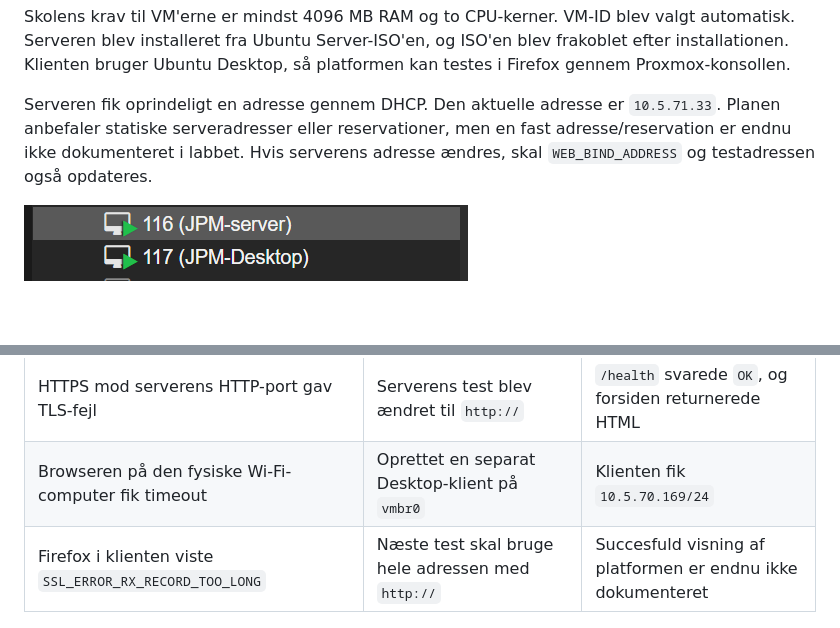
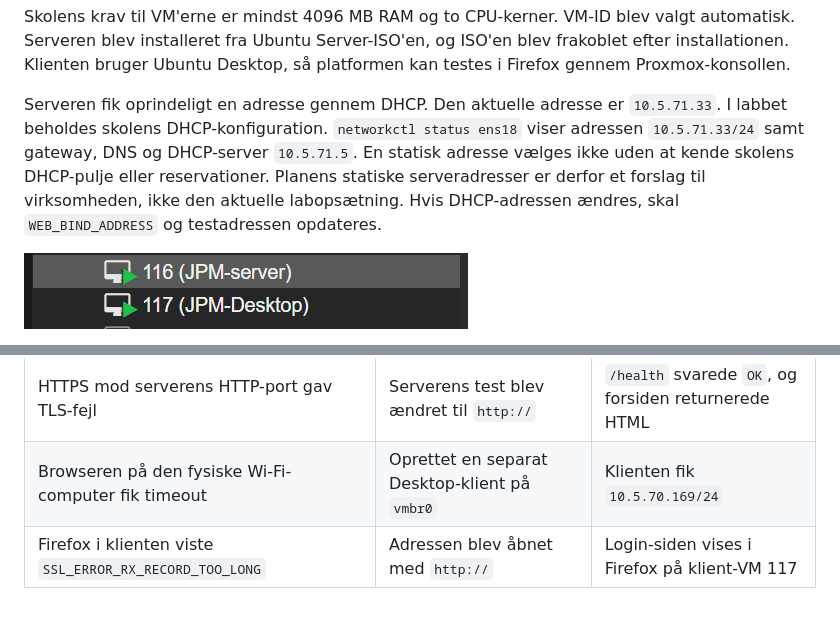
Before and after one commit to R0botninj4/Kvist-Bjaelke, a Markdown page: README.md, 2 parts joined by grey strips. Drawn GitHub-style; blank space fills up the shorter version.

```diff
--- a/README.md
+++ b/README.md
@@ -170,7 +170,7 @@ De mindre subnet er sammenligninger, ikke ekstra netværk, der oprettes oven i /
 
 Skolens krav til VM'erne er mindst 4096 MB RAM og to CPU-kerner. VM-ID blev valgt automatisk. Serveren blev installeret fra Ubuntu Server-ISO'en, og ISO'en blev frakoblet efter installationen. Klienten bruger Ubuntu Desktop, så platformen kan testes i Firefox gennem Proxmox-konsollen.
 
-Serveren fik oprindeligt en adresse gennem DHCP. Den aktuelle adresse er `10.5.71.33`. Planen anbefaler statiske serveradresser eller reservationer, men en fast adresse/reservation er endnu ikke dokumenteret i labbet. Hvis serverens adresse ændres, skal `WEB_BIND_ADDRESS` og testadressen også opdateres.
+Serveren fik oprindeligt en adresse gennem DHCP. Den aktuelle adresse er `10.5.71.33`. I labbet beholdes skolens DHCP-konfiguration. `networkctl status ens18` viser adressen `10.5.71.33/24` samt gateway, DNS og DHCP-server `10.5.71.5`. En statisk adresse vælges ikke uden at kende skolens DHCP-pulje eller reservationer. Planens statiske serveradresser er derfor et forslag til virksomheden, ikke den aktuelle labopsætning. Hvis DHCP-adressen ændres, skal `WEB_BIND_ADDRESS` og testadressen opdateres.
 
 ![Server- og klient-VM i Proxmox](docs/screenshots/infrastructure/virtual-machines.png)
 
@@ -257,7 +261,7 @@ Den fysiske computer var på Wi-Fi med `10.5.3.164` og fik timeout mod platforme
 | `docker compose up -d -build` blev afvist | Rettet til `docker compose up -d --build` | Containerne blev bygget og startet |
 | HTTPS mod serverens HTTP-port gav TLS-fejl | Serverens test blev ændret til `http://` | `/health` svarede `OK`, og forsiden returnerede HTML |
 | Browseren på den fysiske Wi-Fi-computer fik timeout | Oprettet en separat Desktop-klient på `vmbr0` | Klienten fik `10.5.70.169/24` |
-| Firefox i klienten viste `SSL_ERROR_RX_RECORD_TOO_LONG` | Næste test skal bruge hele adressen med `http://` | Succesfuld visning af platformen er endnu ikke dokumenteret |
+| Firefox i klienten viste `SSL_ERROR_RX_RECORD_TOO_LONG` | Adressen blev åbnet med `http://` | Login-siden vises i Firefox på klient-VM 117 |
 
 ![HTTPS-fejl i klientens Firefox](docs/screenshots/infrastructure/client-https-error.png)
 
```
Also changed, not shown: other parts of README.md (+10 -4 lines), docs/screenshots/infrastructure/client-login-page.png (added), docs/screenshots/infrastructure/server-network.png (added).
